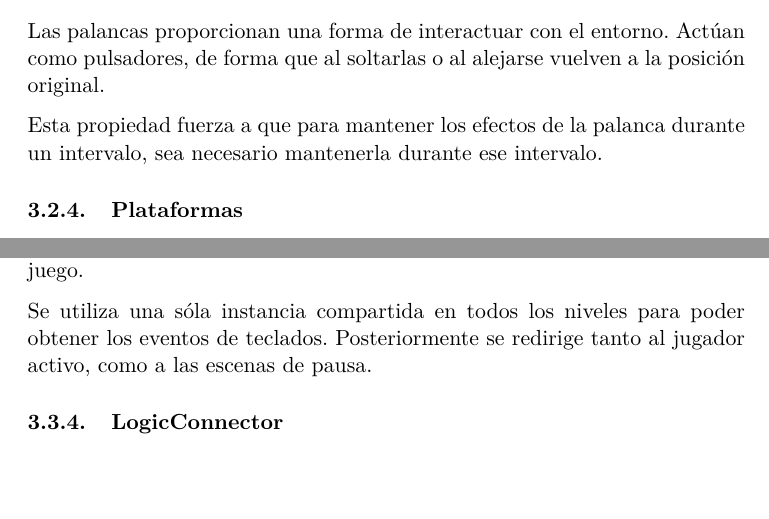
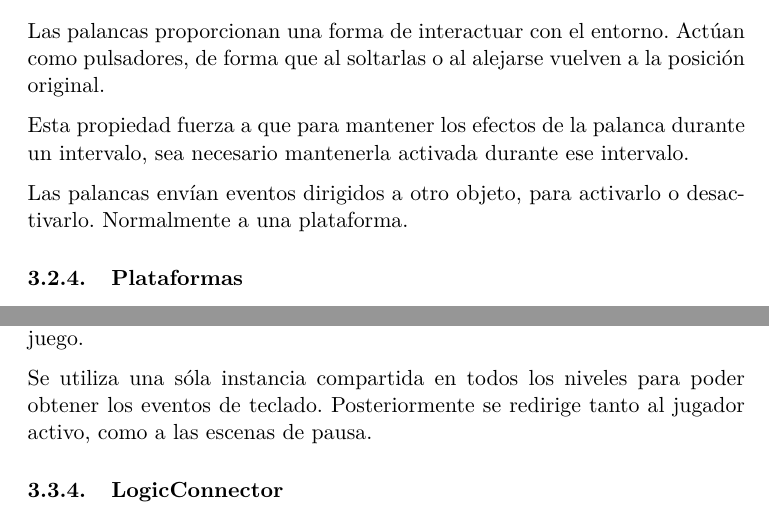
Before and after one commit to rodarima/pygame, a LaTeX document (doc/deeper.tex): two parts of pages 7 and 8 of 14, joined at a grey line, cut so that both start at the same text, the shorter picture padded with empty space. Compiled offline with pdfLaTeX.

Commit message:
Corregir erratas

```diff
--- a/doc/deeper.tex
+++ b/doc/deeper.tex
@@ -339,7 +339,10 @@ pulsadores, de forma que al soltarlas o al alejarse vuelven a la posición
 original.
 
 Esta propiedad fuerza a que para mantener los efectos de la palanca durante un
-intervalo, sea necesario mantenerla durante ese intervalo.
+intervalo, sea necesario mantenerla activada durante ese intervalo.
+
+Las palancas envían eventos dirigidos a otro objeto, para activarlo o
+desactivarlo. Normalmente a una plataforma.
 
 \subsubsection{Plataformas}
 El juego se basa en la activación de plataformas, mediante las palancas, que
@@ -383,7 +386,7 @@ filtrarlos. Además si se presiona la tecla de salir, inmediatamente cierra el
 juego.
 
 Se utiliza una sóla instancia compartida en todos los niveles para poder obtener
-los eventos de teclados. Posteriormente se redirige tanto al jugador activo,
+los eventos de teclado. Posteriormente se redirige tanto al jugador activo,
 como a las escenas de pausa.
 
 \subsubsection{LogicConnector}
```
Also changed, not shown: doc/deeper.pdf, doc/deeper.tex (4 more changed lines).
